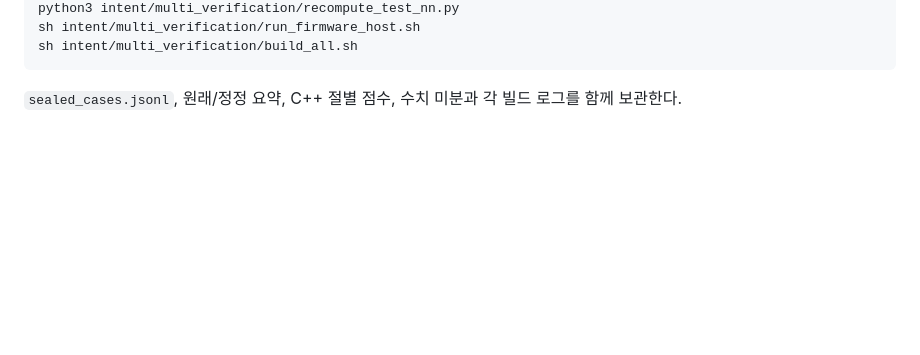
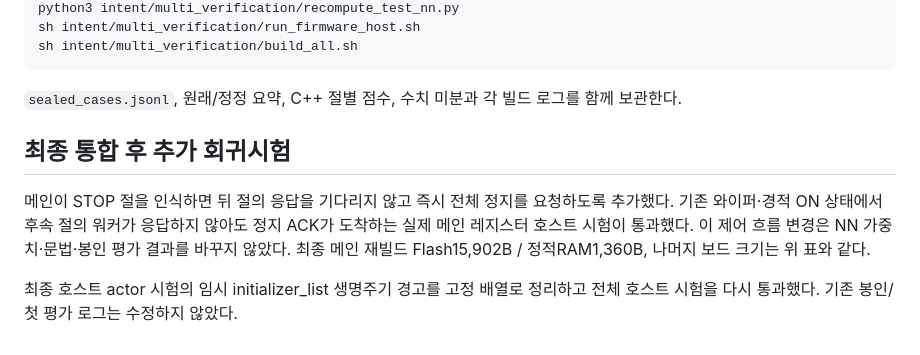
Before and after one commit to apples3627/EmSy-Arduino-SLM-ADAS, a Markdown page: intent/MULTI_VERIFICATION.md, the part around the change. Rendered like a GitHub page; blank space fills up the shorter version.

Commit message:
Record final immediate-stop integration regression and build scope

````diff
--- a/intent/MULTI_VERIFICATION.md
+++ b/intent/MULTI_VERIFICATION.md
@@ -67,3 +67,9 @@ sh intent/multi_verification/build_all.sh
 ```
 
 `sealed_cases.jsonl`, 원래/정정 요약, C++ 절별 점수, 수치 미분과 각 빌드 로그를 함께 보관한다.
+
+## 최종 통합 후 추가 회귀시험
+
+메인이 STOP 절을 인식하면 뒤 절의 응답을 기다리지 않고 즉시 전체 정지를 요청하도록 추가했다. 기존 와이퍼·경적 ON 상태에서 후속 절의 워커가 응답하지 않아도 정지 ACK가 도착하는 실제 메인 레지스터 호스트 시험이 통과했다. 이 제어 흐름 변경은 NN 가중치·문법·봉인 평가 결과를 바꾸지 않았다. 최종 메인 재빌드 Flash15,902B / 정적RAM1,360B, 나머지 보드 크기는 위 표와 같다.
+
+최종 호스트 actor 시험의 임시 initializer_list 생명주기 경고를 고정 배열로 정리하고 전체 호스트 시험을 다시 통과했다. 기존 봉인/첫 평가 로그는 수정하지 않았다.
````
